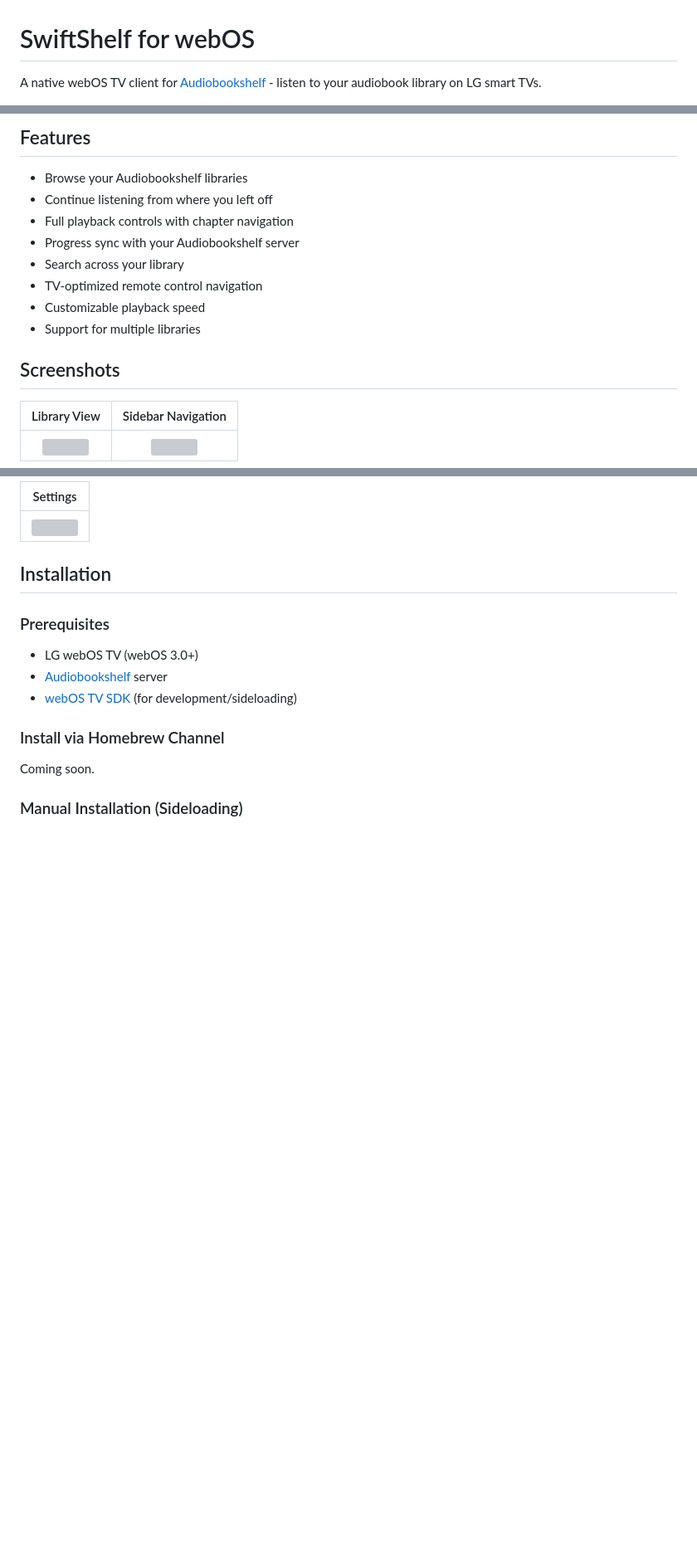
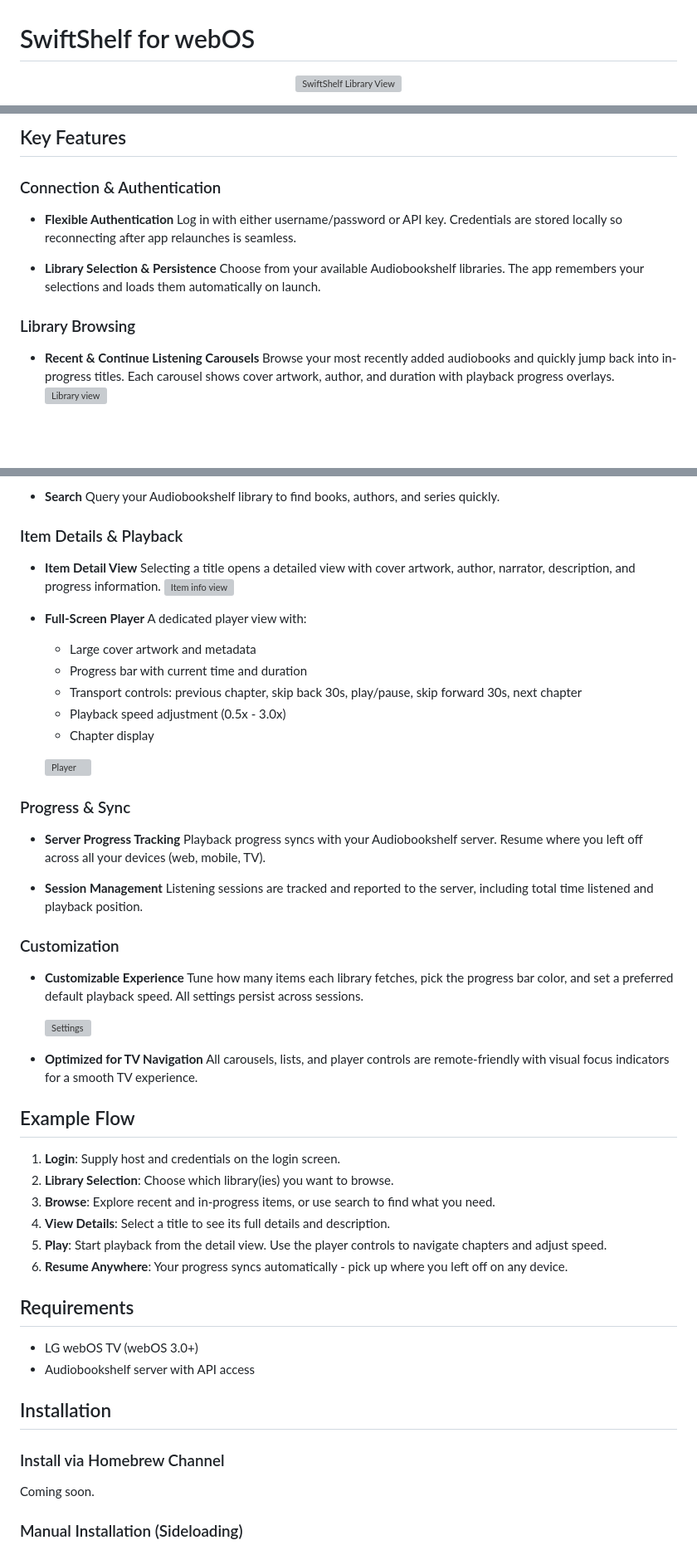
Before and after one commit to michaeldvinci/swiftshelf-webos, a Markdown page: README.md, 3 parts joined by grey strips. Shown: that part at 83% size. Rendered like a GitHub page; blank space fills up the shorter version; grey boxes are pictures that could not be loaded.

```diff
--- a/README.md
+++ b/README.md
@@ -1,4 +1,6 @@
 # SwiftShelf for webOS
 
-A native webOS TV client for [Audiobookshelf](https://www.audiobookshelf.org/) - listen to your audiobook library on LG smart TVs.
+<p align="center">
+  <img src="_res/carousel.png" alt="SwiftShelf Library View" width="700"/>
+</p>
 
@@ -6,18 +8,15 @@ A native webOS TV client for [Audiobookshelf](https://www.audiobookshelf.org/) -
 
-## Features
+## Key Features
 
-- Browse your Audiobookshelf libraries
-- Continue listening from where you left off
-- Full playback controls with chapter navigation
-- Progress sync with your Audiobookshelf server
-- Search across your library
-- TV-optimized remote control navigation
-- Customizable playback speed
-- Support for multiple libraries
+### Connection & Authentication
+- **Flexible Authentication**
+  Log in with either username/password or API key. Credentials are stored locally so reconnecting after app relaunches is seamless.
 
-## Screenshots
+- **Library Selection & Persistence**
+  Choose from your available Audiobookshelf libraries. The app remembers your selections and loads them automatically on launch.
 
-| Library View | Sidebar Navigation |
-|:---:|:---:|
-| <img src="_res/carousel.png" width="500" height="300"> | <img src="_res/sidebar.png" width="500" height="300"> |
+### Library Browsing
+- **Recent & Continue Listening Carousels**
+  Browse your most recently added audiobooks and quickly jump back into in-progress titles. Each carousel shows cover artwork, author, and duration with playback progress overlays.
+  ![Library view](_res/carousel.png)
 
@@ -27,15 +26,53 @@ A native webOS TV client for [Audiobookshelf](https://www.audiobookshelf.org/) -
 
-| Settings |
-|:---:|
-| <img src="_res/settings.png" width="500" height="300"> |
+- **Search**
+  Query your Audiobookshelf library to find books, authors, and series quickly.
+
+### Item Details & Playback
+- **Item Detail View**
+  Selecting a title opens a detailed view with cover artwork, author, narrator, description, and progress information.
+  ![Item info view](_res/item-info.png)
+
+- **Full-Screen Player**
+  A dedicated player view with:
+  - Large cover artwork and metadata
+  - Progress bar with current time and duration
+  - Transport controls: previous chapter, skip back 30s, play/pause, skip forward 30s, next chapter
+  - Playback speed adjustment (0.5x - 3.0x)
+  - Chapter display
+
+  ![Player](_res/player.png)
+
+### Progress & Sync
+- **Server Progress Tracking**
+  Playback progress syncs with your Audiobookshelf server. Resume where you left off across all your devices (web, mobile, TV).
+
+- **Session Management**
+  Listening sessions are tracked and reported to the server, including total time listened and playback position.
+
+### Customization
+- **Customizable Experience**
+  Tune how many items each library fetches, pick the progress bar color, and set a preferred default playback speed. All settings persist across sessions.
+
+  ![Settings](_res/settings.png)
+
+- **Optimized for TV Navigation**
+  All carousels, lists, and player controls are remote-friendly with visual focus indicators for a smooth TV experience.
+
+## Example Flow
+
+1. **Login**: Supply host and credentials on the login screen.
+2. **Library Selection**: Choose which library(ies) you want to browse.
+3. **Browse**: Explore recent and in-progress items, or use search to find what you need.
+4. **View Details**: Select a title to see its full details and description.
+5. **Play**: Start playback from the detail view. Use the player controls to navigate chapters and adjust speed.
+6. **Resume Anywhere**: Your progress syncs automatically - pick up where you left off on any device.
+
+## Requirements
+
+- LG webOS TV (webOS 3.0+)
+- Audiobookshelf server with API access
 
 ## Installation
-
-### Prerequisites
-
-- LG webOS TV (webOS 3.0+)
-- [Audiobookshelf](https://www.audiobookshelf.org/) server
-- [webOS TV SDK](https://webostv.developer.lge.com/develop/tools/sdk-introduction) (for development/sideloading)
 
 ### Install via Homebrew Channel
 
```
Also changed, not shown: other parts of README.md (+8 -45 lines).
